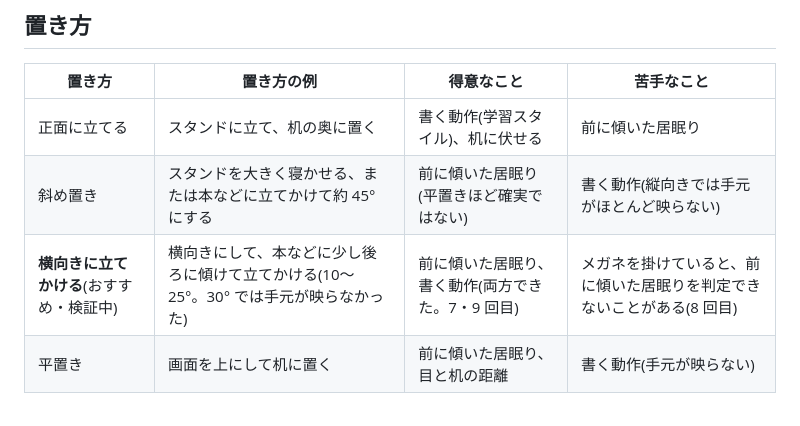
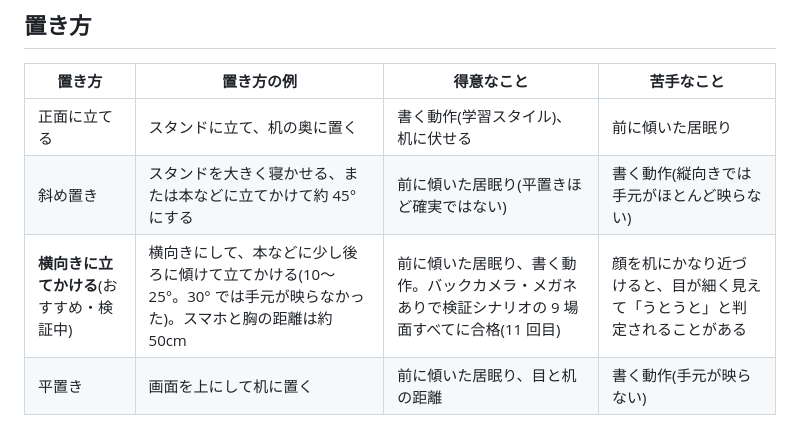
Before and after one commit to wy899pgc2b-beep/study-poc, a Markdown page: README.md, the part around the change. GitHub-like rendering.

Commit message:
Update placement guidance after run 11
Landscape leaning with the back camera, about 50 cm from the chest,
passed all 9 scenario phases with glasses.

Co-Authored-By: Claude Opus 5.5 <noreply@anthropic.com>
Claude-Session: https://claude.ai/code/session_01PKn94q9mJvGH9ef9QWaU3G

```diff
--- a/README.md
+++ b/README.md
@@ -37,7 +37,7 @@ iPhone の Safari で次のページを開いてください。
 | --- | --- | --- | --- |
 | 正面に立てる | スタンドに立て、机の奥に置く | 書く動作(学習スタイル)、机に伏せる | 前に傾いた居眠り |
 | 斜め置き | スタンドを大きく寝かせる、または本などに立てかけて約 45° にする | 前に傾いた居眠り(平置きほど確実ではない) | 書く動作(縦向きでは手元がほとんど映らない) |
-| **横向きに立てかける**(おすすめ・検証中) | 横向きにして、本などに少し後ろに傾けて立てかける(10〜25°。30° では手元が映らなかった) | 前に傾いた居眠り、書く動作(両方できた。7・9 回目) | メガネを掛けていると、前に傾いた居眠りを判定できないことがある(8 回目) |
+| **横向きに立てかける**(おすすめ・検証中) | 横向きにして、本などに少し後ろに傾けて立てかける(10〜25°。30° では手元が映らなかった)。スマホと胸の距離は約 50cm | 前に傾いた居眠り、書く動作。バックカメラ・メガネありで検証シナリオの 9 場面すべてに合格(11 回目) | 顔を机にかなり近づけると、目が細く見えて「うとうと」と判定されることがある |
 | 平置き | 画面を上にして机に置く | 前に傾いた居眠り、目と机の距離 | 書く動作(手元が映らない) |
 
 **横向きに立てかけるときの手順**:設定で置き方を「横向きに立てかける」、カメラを「フロントカメラ」にする。**iPhone の「画面の向きのロック」を解除してから**、スマホを横向きにして立てかける(ロックがかかっていると映像が横向きにならない。位置合わせの画面に「映像の向き」と「スマホの傾き」が表示される)。フロントカメラが机に近い低い位置に来るので、うつむいた顔と手元の両方が映る。
```
